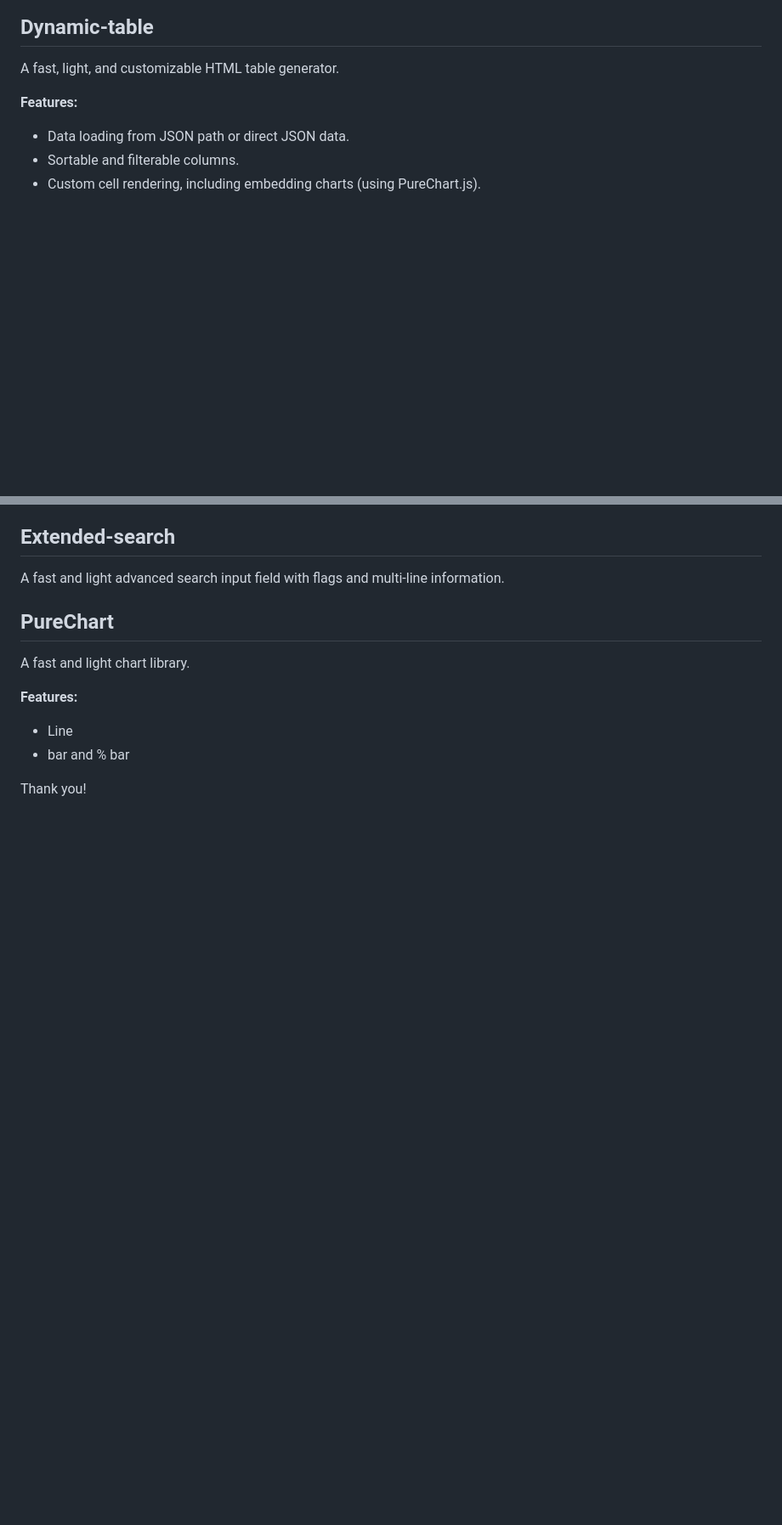
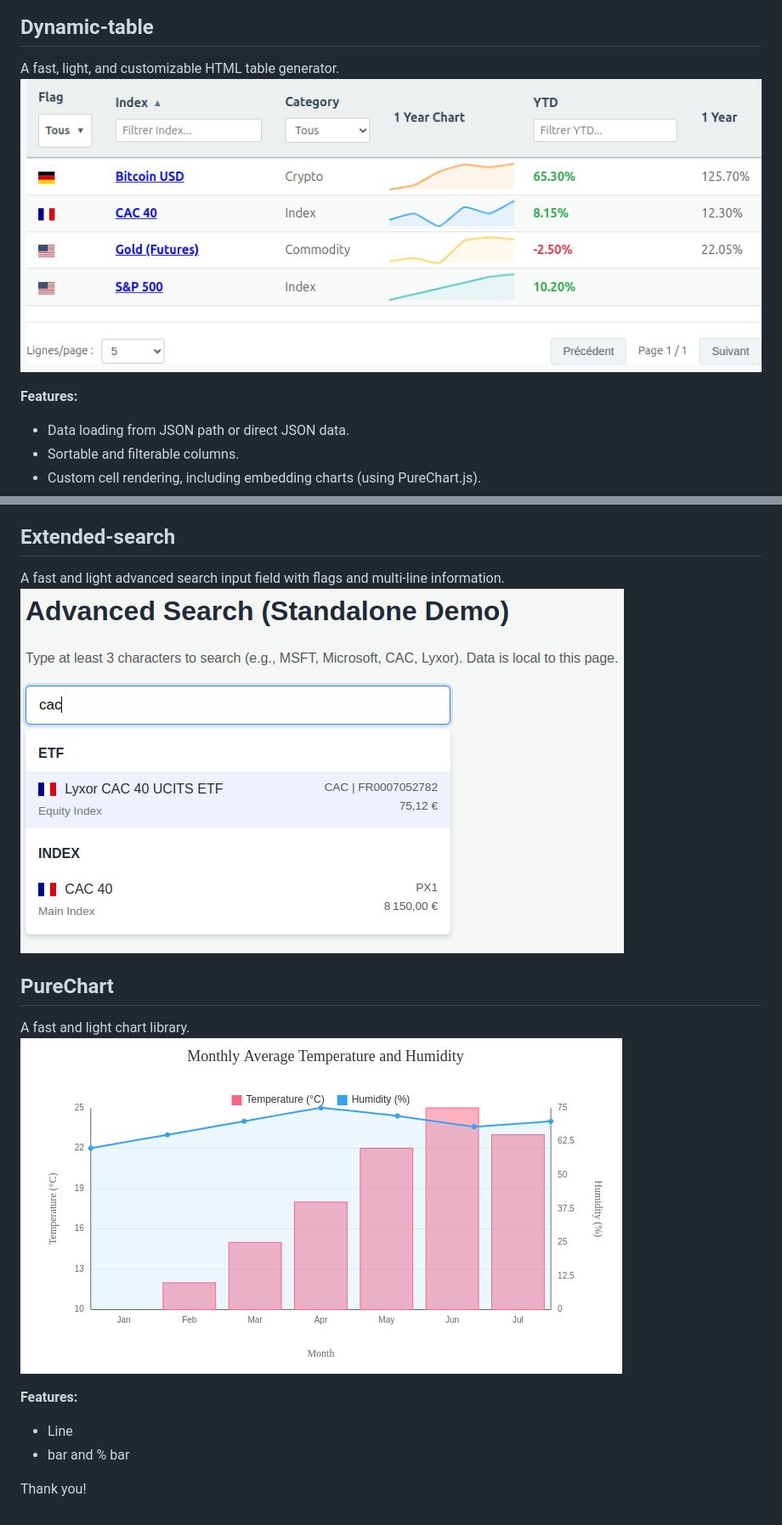
Before and after one commit to omnia-projetcs/web_libs, a Markdown page: README.md, 2 parts joined by grey strips. Shown: that part at 85% size. Rendered like a GitHub page; pictures changed too: graph.jpg (added), search.jpg (added), table.jpg (added); blank space fills up the shorter version.

Commit message:
add img

```diff
--- a/README.md
+++ b/README.md
@@ -3,6 +3,7 @@ All my fast, light, and free Apache 2.0 licensed libraries for web front-ends!
 
 ## Dynamic-table
 A fast, light, and customizable HTML table generator.
+![Table Example](table.jpg)
 
 **Features:**
 *   Data loading from JSON path or direct JSON data.
@@ -15,9 +16,11 @@ A fast, light, and customizable HTML table generator.
 
 ## Extended-search
 A fast and light advanced search input field with flags and multi-line information.
+![Search Example](search.jpg)
 
 ## PureChart
 A fast and light chart library.
+![Chart Example](graph.jpg)
 
 **Features:**
 *   Line
```
